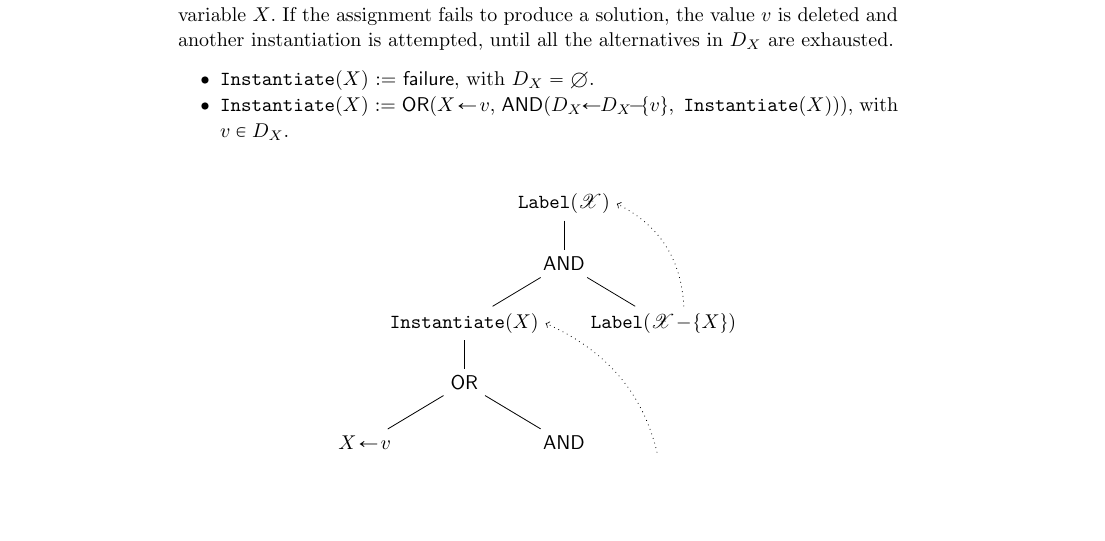
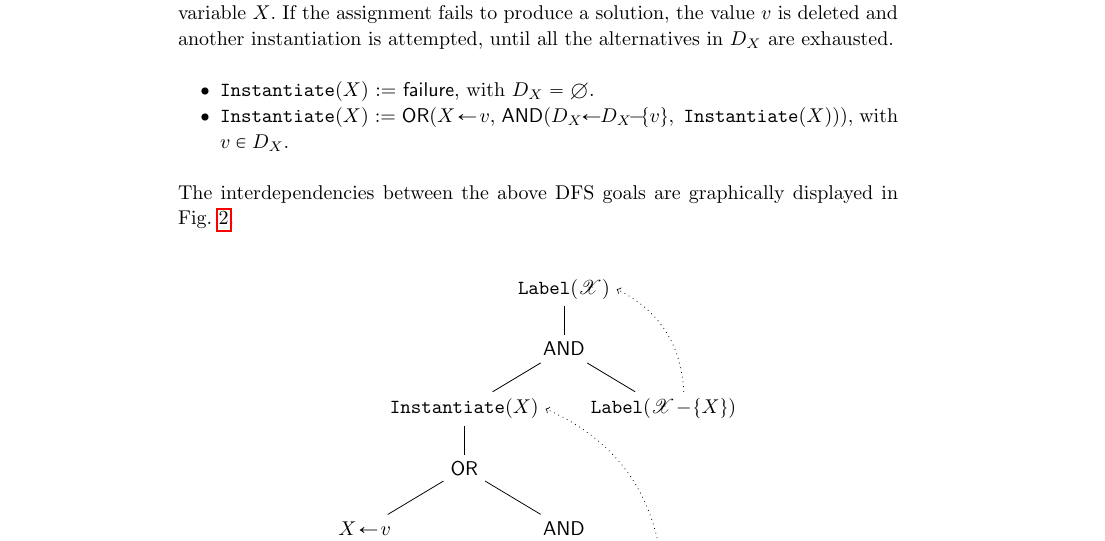
Before and after one commit to pothitos/Pluggable_Search_Methods, a LaTeX document (Search_Methods.tex): part of page 4 of 25, cut so that both start at the same text, the shorter picture padded with empty space. Compiled offline with pdfLaTeX.

Commit message:
Mention figure and wrap long caption

```diff
--- a/Search_Methods.tex
+++ b/Search_Methods.tex
@@ -294,6 +294,8 @@ alternatives in $D_X$ are exhausted.
             D_X \!\! - \!\! \{v\}$,\,
             \texttt{Instantiate}($X$))), with $v \in D_X$.
 \end{itemize}
+The interdependencies between the above DFS goals are
+graphically displayed in Fig.~\ref{DFS}.
 
 \begin{figure}
   \centering
```
Also changed, not shown: Search_Methods.tex (3 more changed lines).
